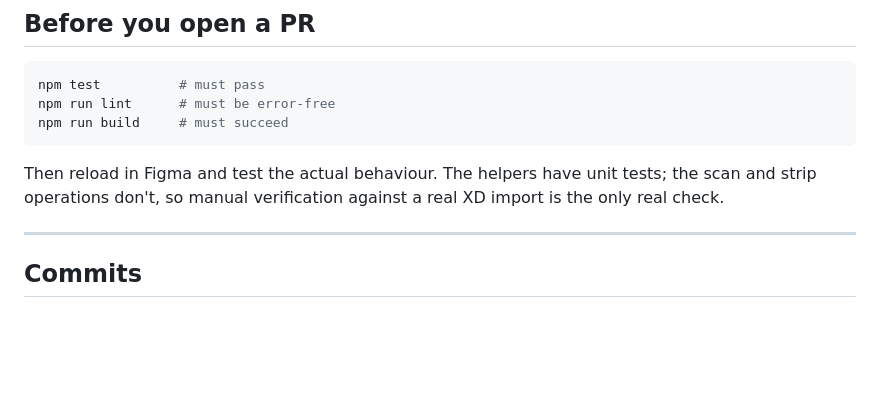
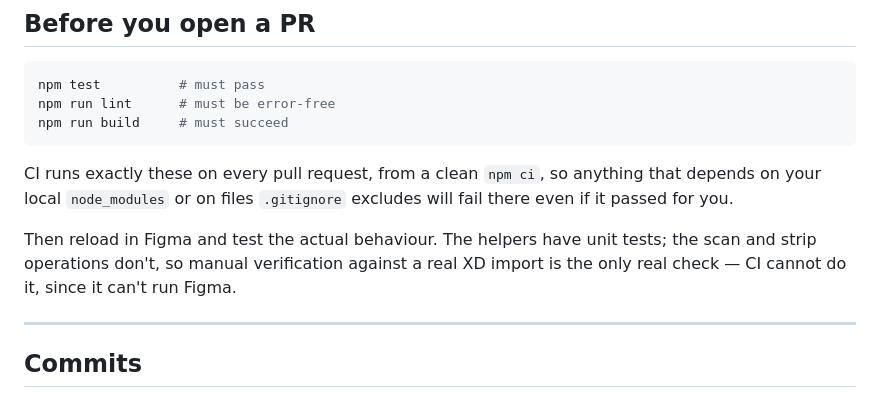
Before and after one commit to alekslinde/xdtox, a Markdown page: CONTRIBUTING.md, the part around the change. Rendered like a GitHub page; blank space fills up the shorter version.

Commit message:
docs: note CI runs the pre-PR checks

````diff
--- a/CONTRIBUTING.md
+++ b/CONTRIBUTING.md
@@ -78,9 +78,13 @@ npm run lint      # must be error-free
 npm run build     # must succeed
 ```
 
+CI runs exactly these on every pull request, from a clean `npm ci`, so anything
+that depends on your local `node_modules` or on files `.gitignore` excludes will
+fail there even if it passed for you.
+
 Then reload in Figma and test the actual behaviour. The helpers have unit tests;
 the scan and strip operations don't, so manual verification against a real XD
-import is the only real check.
+import is the only real check — CI cannot do it, since it can't run Figma.
 
 ---
 
````
